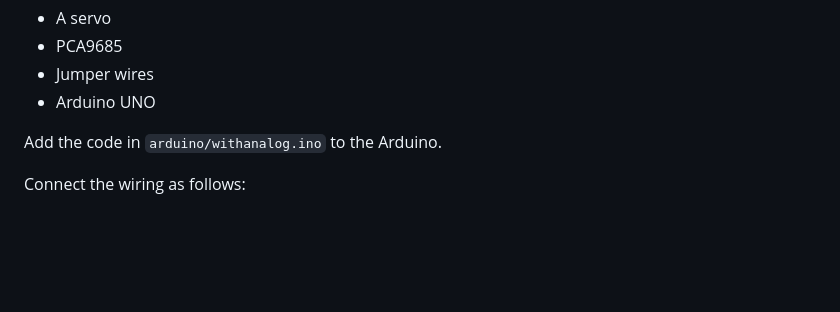
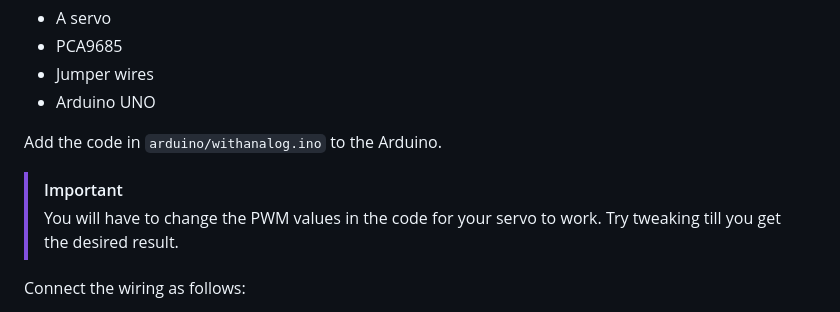
Before and after one commit to samcodee/pasumai, a Markdown page: README.md, the part around the change. Rendered like a GitHub page; blank space fills up the shorter version.

```diff
--- a/README.md
+++ b/README.md
@@ -78,6 +78,9 @@ Requirements: (A lot of this is overcomplicated, because I was using a display H
 
 Add the code in `arduino/withanalog.ino` to the Arduino.
 
+> [!IMPORTANT]
+> You will have to change the PWM values in the code for your servo to work. Try tweaking till you get the desired result.
+
 Connect the wiring as follows:
 
 Connect an external power supply to the PCA9685 using the terminal blocks. I used 2*18650 batteries.
```
